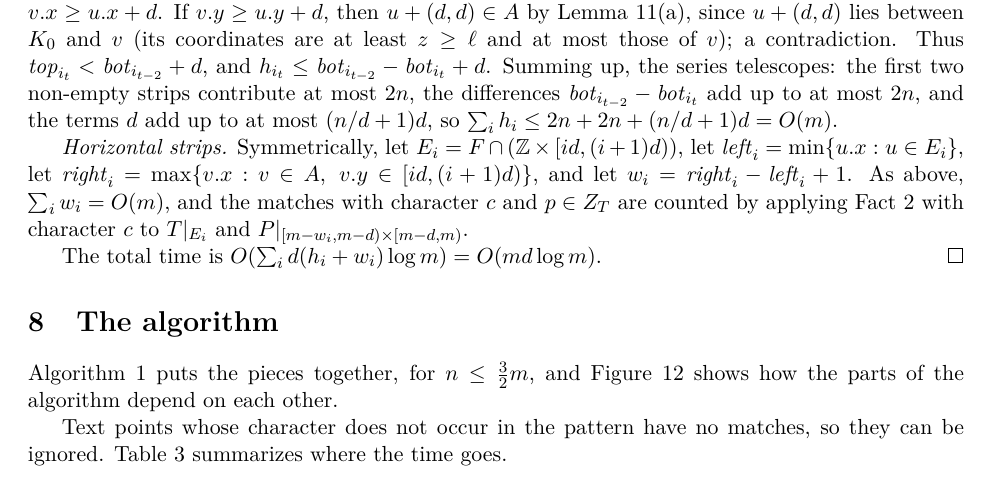
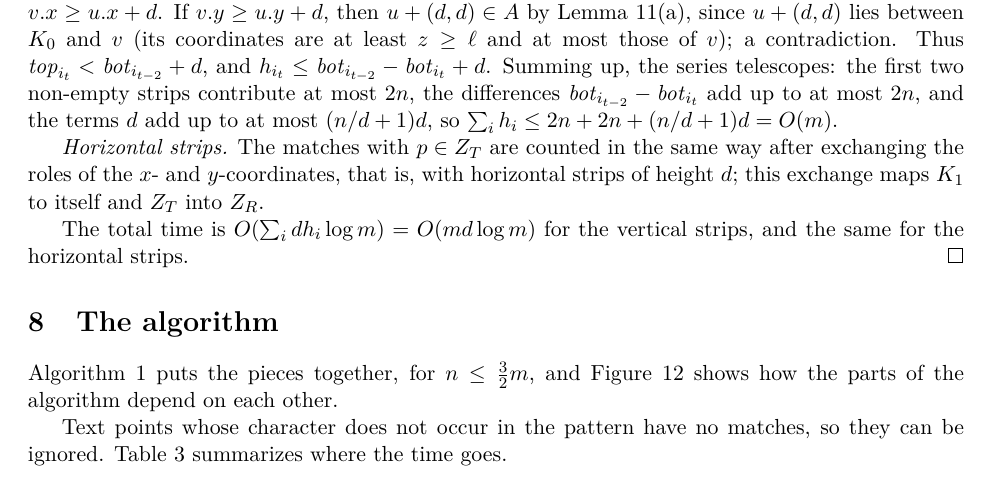
Before and after one commit to AGorkiewicz/2D-stuff, a LaTeX document (2D-new/main.tex): part of page 15 of 19, cut so that both start at the same text. Compiled offline with pdfLaTeX.

Commit message:
Simplification 4: horizontal strips by exchanging coordinates instead of repeating the definitions
Co-Authored-By: Claude Opus 5.5 <noreply@anthropic.com>

```diff
--- a/2D-new/main.tex
+++ b/2D-new/main.tex
@@ -1075,10 +1075,9 @@ If $\y v \ge \y u + d$, then $u + (d,d) \in A$ by Lemma~\ref{lem:monotone}(a), s
 Thus $\mathit{top}_{i_t} < \mathit{bot}_{i_{t-2}} + d$, and $h_{i_t} \le \mathit{bot}_{i_{t-2}} - \mathit{bot}_{i_t} + d$.
 Summing up, the series telescopes: the first two non-empty strips contribute at most $2n$, the differences $\mathit{bot}_{i_{t-2}} - \mathit{bot}_{i_t}$ add up to at most $2n$, and the terms $d$ add up to at most $(n/d+1)d$, so $\sum_i h_i \le 2n + 2n + (n/d+1)d = \O(m)$.
 
-\emph{Horizontal strips.} Symmetrically, let $E_i = F \cap (\Z \times [id, (i+1)d))$, let $\mathit{left}_i = \min\{\x u : u \in E_i\}$, let $\mathit{right}_i = \max\{\x v : v \in A,\ \y v \in [id, (i+1)d)\}$, and let $w_i = \mathit{right}_i - \mathit{left}_i + 1$.
-As above, $\sum_i w_i = \O(m)$, and the matches with character $c$ and $p \in Z_T$ are counted by applying Fact~\ref{fact:fft} with character $c$ to $T|_{E_i}$ and $P|_{[m - w_i, m-d) \times [m-d,m)}$.
+\emph{Horizontal strips.} The matches with $p \in Z_T$ are counted in the same way after exchanging the roles of the $x$- and $y$-coordinates, that is, with horizontal strips of height $d$; this exchange maps $K_1$ to itself and $Z_T$ into $Z_R$.
 
-The total time is $\O(\sum_i d(h_i + w_i)\log m) = \O(md\log m)$.
+The total time is $\O(\sum_i dh_i \log m) = \O(md\log m)$ for the vertical strips, and the same for the horizontal strips.
 \end{proof}
 
 \section{The algorithm}
```
